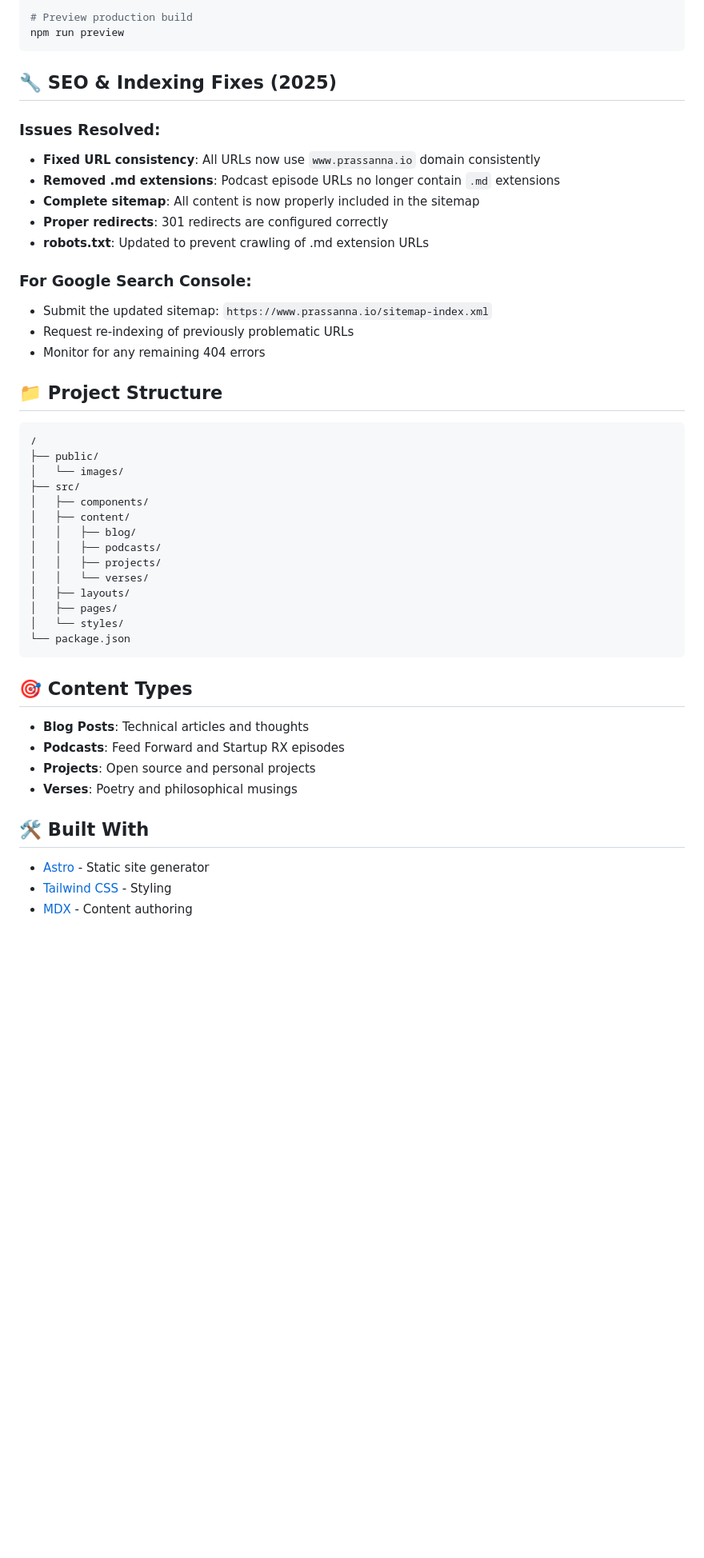
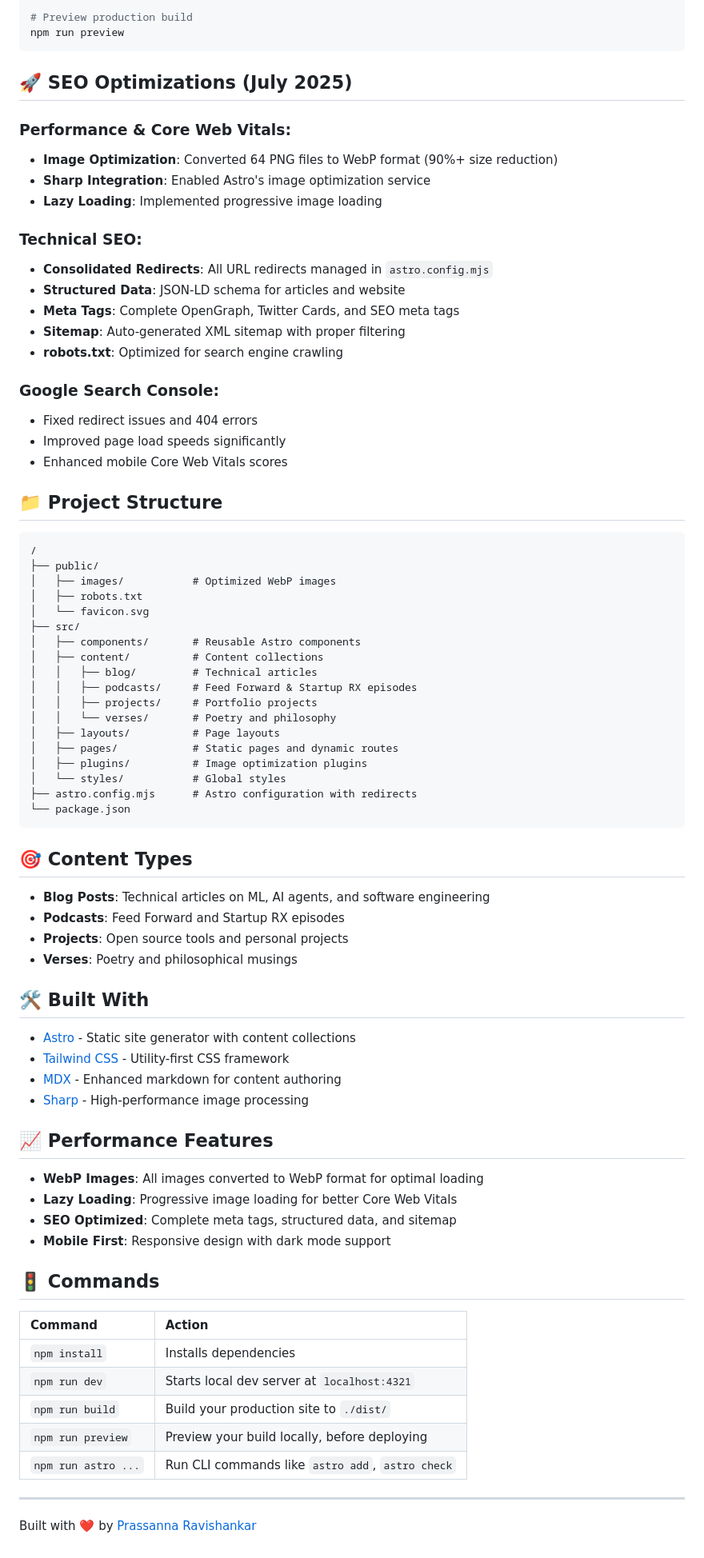
Before and after one commit to prassanna-ravishankar/prassanna-ravishankar.github.io, a Markdown page: README.md, the part around one of its changes. Shown at 80% size. Rendered like a GitHub page; blank space fills up the shorter version.

````diff
--- a/README.md
+++ b/README.md
@@ -66,48 +18,79 @@ npm run build
 npm run preview
 ```
 
-## 🔧 SEO & Indexing Fixes (2025)
+## 🚀 SEO Optimizations (July 2025)
 
-### Issues Resolved:
-- **Fixed URL consistency**: All URLs now use `www.prassanna.io` domain consistently
-- **Removed .md extensions**: Podcast episode URLs no longer contain `.md` extensions
-- **Complete sitemap**: All content is now properly included in the sitemap
-- **Proper redirects**: 301 redirects are configured correctly
-- **robots.txt**: Updated to prevent crawling of .md extension URLs
+### Performance & Core Web Vitals:
+- **Image Optimization**: Converted 64 PNG files to WebP format (90%+ size reduction)
+- **Sharp Integration**: Enabled Astro's image optimization service
+- **Lazy Loading**: Implemented progressive image loading
 
-### For Google Search Console:
-- Submit the updated sitemap: `https://www.prassanna.io/sitemap-index.xml`
-- Request re-indexing of previously problematic URLs
-- Monitor for any remaining 404 errors
+### Technical SEO:
+- **Consolidated Redirects**: All URL redirects managed in `astro.config.mjs`
+- **Structured Data**: JSON-LD schema for articles and website
+- **Meta Tags**: Complete OpenGraph, Twitter Cards, and SEO meta tags
+- **Sitemap**: Auto-generated XML sitemap with proper filtering
+- **robots.txt**: Optimized for search engine crawling
+
+### Google Search Console:
+- Fixed redirect issues and 404 errors
+- Improved page load speeds significantly
+- Enhanced mobile Core Web Vitals scores
 
 ## 📁 Project Structure
 
 ```
 /
 ├── public/
-│   └── images/
+│   ├── images/           # Optimized WebP images
+│   ├── robots.txt
+│   └── favicon.svg
 ├── src/
-│   ├── components/
-│   ├── content/
-│   │   ├── blog/
-│   │   ├── podcasts/
-│   │   ├── projects/
-│   │   └── verses/
-│   ├── layouts/
-│   ├── pages/
-│   └── styles/
+│   ├── components/       # Reusable Astro components
+│   ├── content/          # Content collections
+│   │   ├── blog/         # Technical articles
+│   │   ├── podcasts/     # Feed Forward & Startup RX episodes
+│   │   ├── projects/     # Portfolio projects
+│   │   └── verses/       # Poetry and philosophy
+│   ├── layouts/          # Page layouts
+│   ├── pages/            # Static pages and dynamic routes
+│   ├── plugins/          # Image optimization plugins
+│   └── styles/           # Global styles
+├── astro.config.mjs      # Astro configuration with redirects
 └── package.json
 ```
 
 ## 🎯 Content Types
 
-- **Blog Posts**: Technical articles and thoughts
+- **Blog Posts**: Technical articles on ML, AI agents, and software engineering
 - **Podcasts**: Feed Forward and Startup RX episodes
-- **Projects**: Open source and personal projects
+- **Projects**: Open source tools and personal projects
 - **Verses**: Poetry and philosophical musings
 
 ## 🛠 Built With
 
-- [Astro](https://astro.build/) - Static site generator
-- [Tailwind CSS](https://tailwindcss.com/) - Styling
-- [MDX](https://mdxjs.com/) - Content authoring
+- [Astro](https://astro.build/) - Static site generator with content collections
+- [Tailwind CSS](https://tailwindcss.com/) - Utility-first CSS framework
+- [MDX](https://mdxjs.com/) - Enhanced markdown for content authoring
+- [Sharp](https://sharp.pixelplumbing.com/) - High-performance image processing
+
+## 📈 Performance Features
+
+- **WebP Images**: All images converted to WebP format for optimal loading
+- **Lazy Loading**: Progressive image loading for better Core Web Vitals
+- **SEO Optimized**: Complete meta tags, structured data, and sitemap
+- **Mobile First**: Responsive design with dark mode support
+
+## 🚦 Commands
+
+| Command                   | Action                                           |
+| :------------------------ | :----------------------------------------------- |
+| `npm install`             | Installs dependencies                            |
+| `npm run dev`             | Starts local dev server at `localhost:4321`      |
+| `npm run build`           | Build your production site to `./dist/`          |
+| `npm run preview`         | Preview your build locally, before deploying     |
+| `npm run astro ...`       | Run CLI commands like `astro add`, `astro check` |
+
+---
+
+Built with ❤️ by [Prassanna Ravishankar](https://prassanna.io)
````
Also changed, not shown: other parts of README.md (+0 -48 lines).
